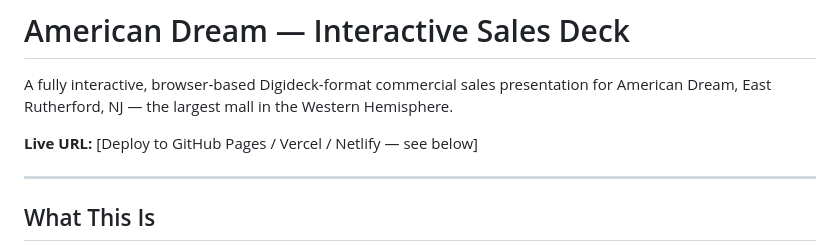
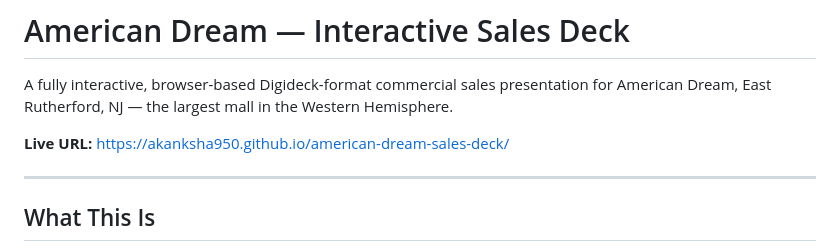
Before and after one commit to Akanksha950/american-dream-sales-deck, a Markdown page: README.md, the part around the change. Rendered like a GitHub page.

Commit message:
Change live URL in README
Updated the live URL for the American Dream sales deck.

```diff
--- a/README.md
+++ b/README.md
@@ -2,7 +2,7 @@
 
 A fully interactive, browser-based Digideck-format commercial sales presentation for American Dream, East Rutherford, NJ — the largest mall in the Western Hemisphere.
 
-**Live URL:** [Deploy to GitHub Pages / Vercel / Netlify — see below]
+**Live URL:** https://akanksha950.github.io/american-dream-sales-deck/
 
 ---
 
```
